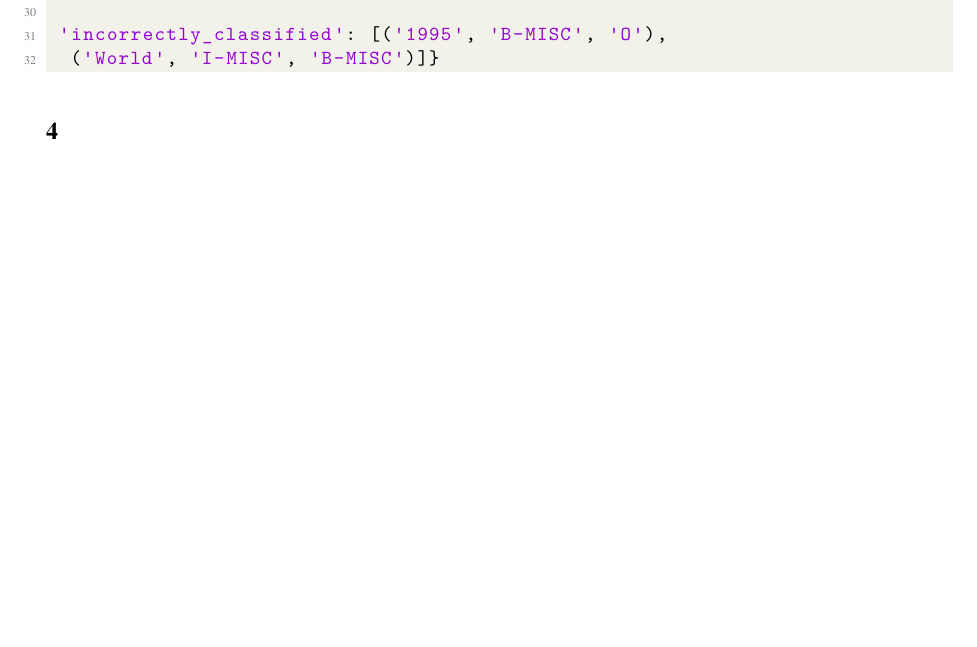
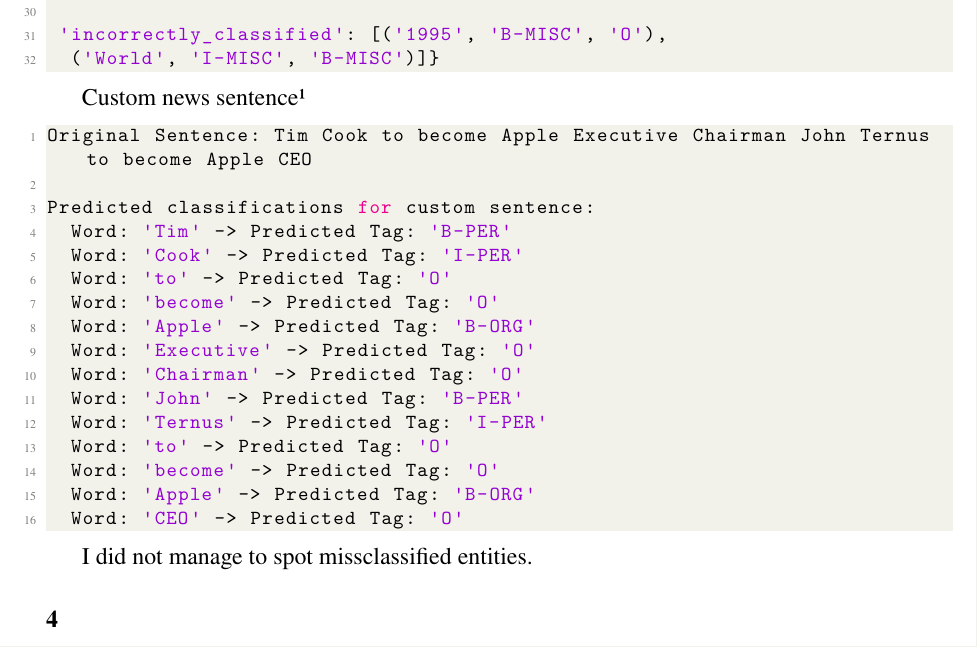
Before and after one commit to gpetrousov/nlp_assignments_demokritos, a LaTeX thesis (assignment3/report_src/report.tex): part of page 3 of 4 before the commit and part of page 3 of 5 after it, cut so that both start at the same text, the shorter picture padded with empty space. Compiled offline with XeLaTeX.

Commit message:
Task 3 complete

```diff
--- a/assignment3/report_src/report.tex
+++ b/assignment3/report_src/report.tex
@@ -140,6 +140,8 @@
 }
 
 \usepackage{url}
+%% Optional: Allow breaks at numbers and special characters
+\def\UrlBreaks{\do\/\do-\do\.\do\a\do\b\do\c\do\d\do\e\do\f\do\g\do\h\do\i\do\j\do\k\do\l\do\m\do\n\do\o\do\p\do\q\do\r\do\s\do\t\do\u\do\v\do\w\do\x\do\y\do\z\do\A\do\B\do\C\do\D\do\E\do\F\do\G\do\H\do\I\do\J\do\K\do\L\do\M\do\N\do\O\do\P\do\Q\do\R\do\S\do\T\do\U\do\V\do\W\do\X\do\Y\do\Z}
 
 % use fancy header and footer
 \usepackage{fancyhdr}
@@ -333,6 +335,29 @@
 
 \end{lstlisting}
 
+Custom news sentence\footnote{\url{https://www.apple.com/newsroom/2026/04/tim-cook-to-become-apple-executive-chairman-john-ternus-to-become-apple-ceo/}}
+
+\begin{lstlisting}[language=Python]
+Original Sentence: Tim Cook to become Apple Executive Chairman John Ternus to become Apple CEO
+
+Predicted classifications for custom sentence:
+  Word: 'Tim' -> Predicted Tag: 'B-PER'
+  Word: 'Cook' -> Predicted Tag: 'I-PER'
+  Word: 'to' -> Predicted Tag: 'O'
+  Word: 'become' -> Predicted Tag: 'O'
+  Word: 'Apple' -> Predicted Tag: 'B-ORG'
+  Word: 'Executive' -> Predicted Tag: 'O'
+  Word: 'Chairman' -> Predicted Tag: 'O'
+  Word: 'John' -> Predicted Tag: 'B-PER'
+  Word: 'Ternus' -> Predicted Tag: 'I-PER'
+  Word: 'to' -> Predicted Tag: 'O'
+  Word: 'become' -> Predicted Tag: 'O'
+  Word: 'Apple' -> Predicted Tag: 'B-ORG'
+  Word: 'CEO' -> Predicted Tag: 'O'
+\end{lstlisting}
+
+I did not manage to spot missclassified entities.
+
 
 %----------------------
 
```
Also changed, not shown: assignment3/report_src/refs.bib (line endings or trailing spaces).
